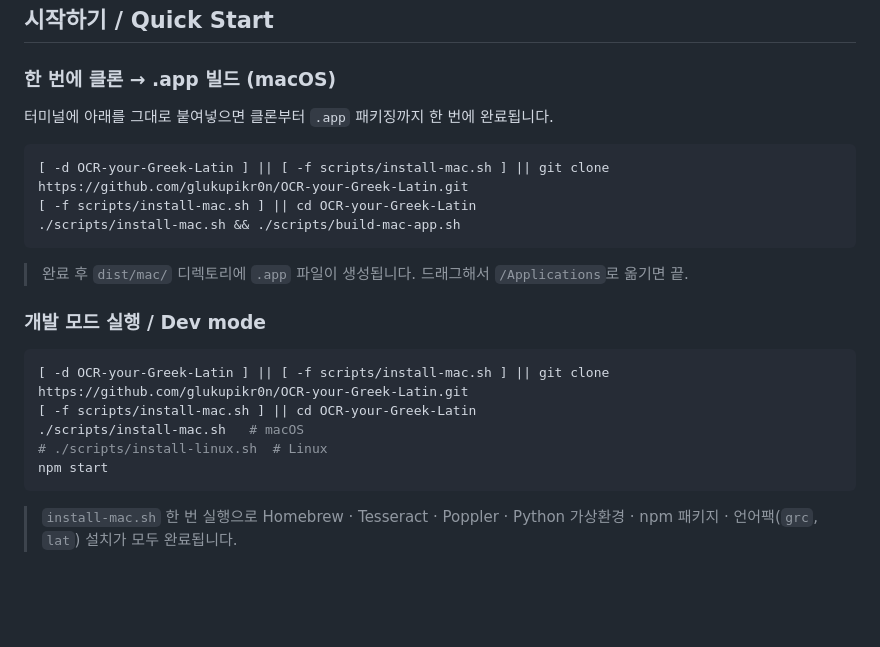
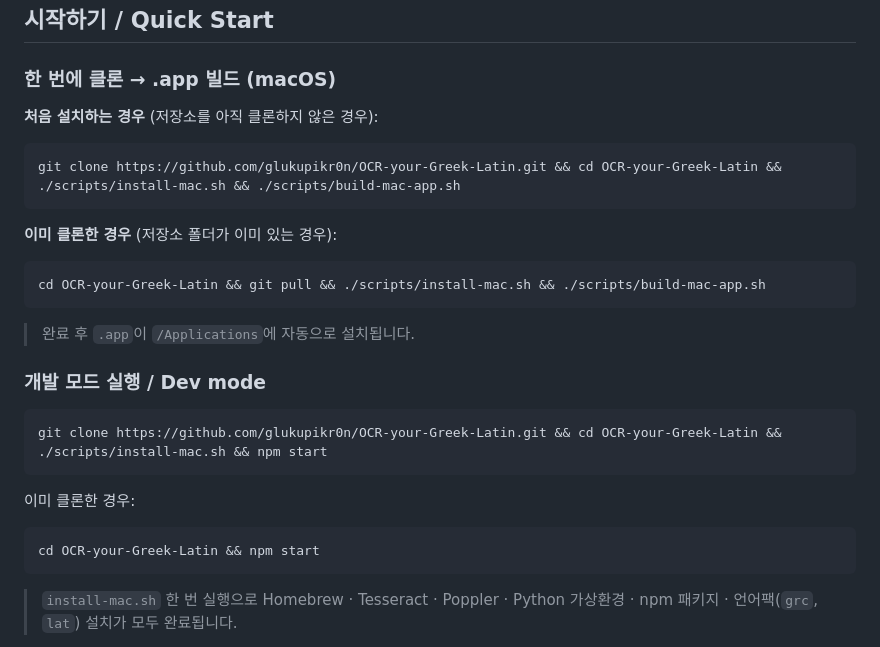
Before and after one commit to glukupikr0n/OCR-your-Greek-Latin, a Markdown page: README.md, the part around the change. Rendered like a GitHub page; blank space fills up the shorter version.

Commit message:
Simplify README setup commands — split fresh vs existing clone
The conditional cd approach was unreliable in zsh when pasted as a
multi-line block. Replace with two explicit commands: one for first
clone, one for already-cloned repo. Clear and unambiguous for users.

https://claude.ai/code/session_01U8uzzd2Z5CvhNwGp5pm2nc

````diff
--- a/README.md
+++ b/README.md
@@ -84,24 +84,30 @@ tests/               JavaScript 테스트 (unit + e2e)
 
 ### 한 번에 클론 → .app 빌드 (macOS)
 
-터미널에 아래를 그대로 붙여넣으면 클론부터 `.app` 패키징까지 한 번에 완료됩니다.
+**처음 설치하는 경우** (저장소를 아직 클론하지 않은 경우):
 
 ```bash
-[ -d OCR-your-Greek-Latin ] || [ -f scripts/install-mac.sh ] || git clone https://github.com/glukupikr0n/OCR-your-Greek-Latin.git
-[ -f scripts/install-mac.sh ] || cd OCR-your-Greek-Latin
-./scripts/install-mac.sh && ./scripts/build-mac-app.sh
+git clone https://github.com/glukupikr0n/OCR-your-Greek-Latin.git && cd OCR-your-Greek-Latin && ./scripts/install-mac.sh && ./scripts/build-mac-app.sh
 ```
 
-> 완료 후 `dist/mac/` 디렉토리에 `.app` 파일이 생성됩니다. 드래그해서 `/Applications`로 옮기면 끝.
+**이미 클론한 경우** (저장소 폴더가 이미 있는 경우):
+
+```bash
+cd OCR-your-Greek-Latin && git pull && ./scripts/install-mac.sh && ./scripts/build-mac-app.sh
+```
+
+> 완료 후 `.app`이 `/Applications`에 자동으로 설치됩니다.
 
 ### 개발 모드 실행 / Dev mode
 
 ```bash
-[ -d OCR-your-Greek-Latin ] || [ -f scripts/install-mac.sh ] || git clone https://github.com/glukupikr0n/OCR-your-Greek-Latin.git
-[ -f scripts/install-mac.sh ] || cd OCR-your-Greek-Latin
-./scripts/install-mac.sh   # macOS
-# ./scripts/install-linux.sh  # Linux
-npm start
+git clone https://github.com/glukupikr0n/OCR-your-Greek-Latin.git && cd OCR-your-Greek-Latin && ./scripts/install-mac.sh && npm start
+```
+
+이미 클론한 경우:
+
+```bash
+cd OCR-your-Greek-Latin && npm start
 ```
 
 > `install-mac.sh` 한 번 실행으로 Homebrew · Tesseract · Poppler · Python 가상환경 · npm 패키지 · 언어팩(`grc`, `lat`) 설치가 모두 완료됩니다.
````
